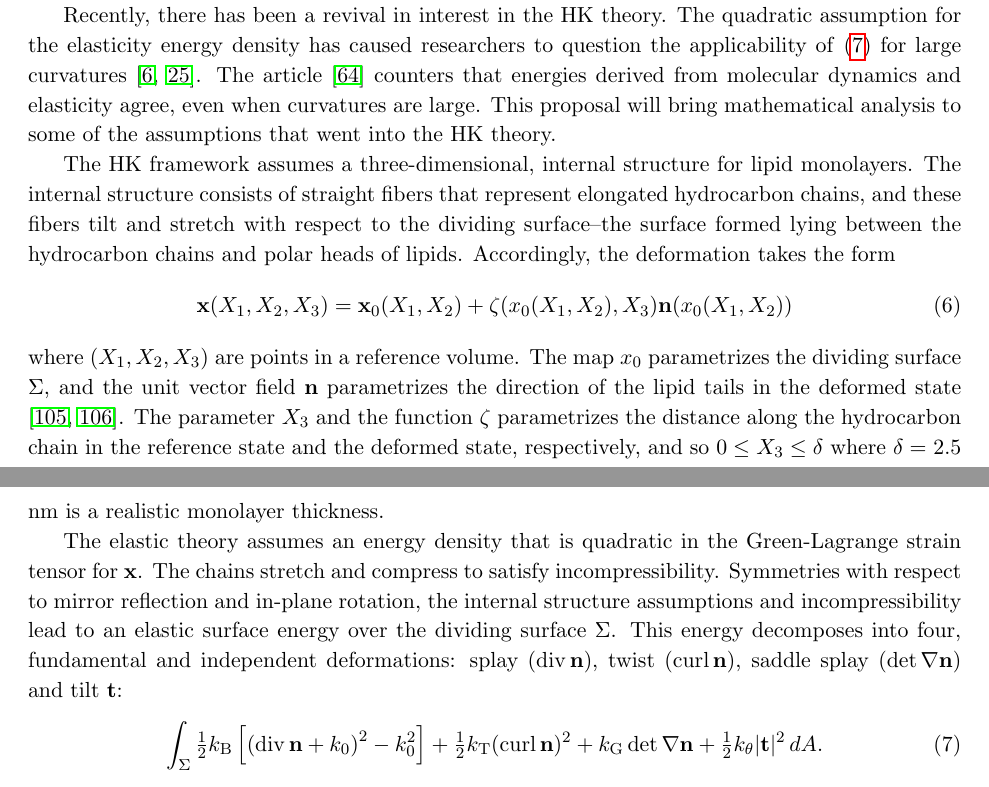
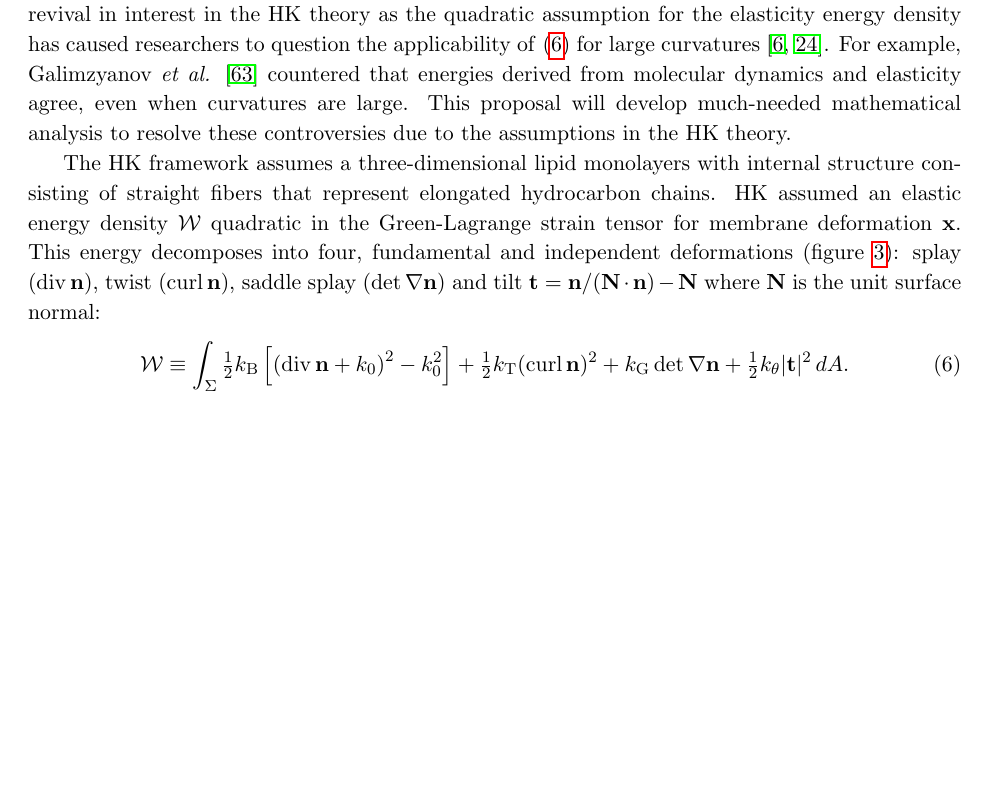
Before and after one commit to quaife/lipid_dynamics, a LaTeX document (NSF2020/Description/description.tex, which reads NSF2020/Description/specificaim1_ver2.tex): two parts of pages 6 and 7 of 36 before the commit and part of page 6 of 34 after it, the two joined at a grey line, cut so that both start at the same text, the shorter picture padded with empty space. Compiled offline with pdfLaTeX.

Commit message:
yny 1111

```diff
--- a/NSF2020/Description/specificaim1_ver2.tex
+++ b/NSF2020/Description/specificaim1_ver2.tex
@@ -52,10 +49,13 @@ and the energies calculated by these continuum studies (Figure \ref{fig:barriers
-are in agreement with barrier heights derived by molecular dynamics and experimental studies \cite{FrRoPi17}.
-
-Recently, there has been a revival in interest in the HK theory. The quadratic assumption
+%Using the HK  model as a base,
+%PI RR and collaborators calculated, for the first time in continuum theory, a least energy path for transitions between planar bilayers, a membrane stalk,
+%hemifusion diaphragm and the fusion pore \cite{RyWaCo13,RyKlYaCo16},
+%and the energies calculated by these continuum studies (Figure \ref{fig:barriers}A),
+%are in agreement with barrier heights derived by molecular dynamics and experimental studies \cite{FrRoPi17}.
+%
+Recently, there has been a revival in interest in the HK theory as the quadratic assumption
 for the elasticity energy density has caused researchers to question the applicability of \eqref{ansatz3} for large curvatures \cite{PhysRevLett.117.188102, ARGUDO20161619}.
-The article \cite{C9SM02079A} counters that energies derived from molecular dynamics and elasticity agree, even when curvatures are large.
-This proposal will bring mathematical analysis to some of the assumptions
-that went into the HK theory.
+For example, Galimzyanov {\it et al.} \cite{C9SM02079A} countered that energies derived from molecular dynamics and elasticity agree, even when curvatures are large.
+This proposal will develop much-needed mathematical analysis to resolve these controversies due to the assumptions in the HK theory.
 
 \begin{figure}
   \centering{\includegraphics[width=0.80\textwidth]{Figures/Deformations.pdf}}
@@ -63,34 +63,37 @@ that went into the HK theory.
     }
 \end{figure}
 
-The HK framework assumes a three-dimensional, internal structure for lipid monolayers.
-The internal structure consists of straight fibers that represent elongated hydrocarbon chains, and these fibers
-tilt and stretch with respect to the dividing surface--the surface formed lying between the hydrocarbon chains and polar heads of lipids.
-Accordingly, the deformation takes the form
-\begin{equation}
-  \label{LMdeformation}
-{\bf x}(X_1, X_2, X_3) = {\bf x}_0(X_1, X_2) + \zeta(x_0(X_1, X_2), X_3) {\bf n}(x_0(X_1, X_2))
-\end{equation}
-where $(X_1,X_2,X_3)$ are points in a reference volume.
-The map $x_0$ parametrizes the dividing surface $\Sigma$, and the unit vector field ${\bf n}$ parametrizes the
-direction of the lipid tails in the deformed state \cite{doi:10.1021/jp075641w,KLAUDA20083074}.
-The parameter $X_3$ and the function $\zeta$ parametrizes the distance along the hydrocarbon chain in the reference state
-and the deformed state, respectively, and so $0 \leq X_3 \leq \delta$ where $\delta = $ 2.5 nm is a realistic monolayer thickness.
-
-The elastic theory assumes an energy density that is quadratic in the Green-Lagrange strain tensor for ${\bf x}$.
-The chains stretch and compress to satisfy incompressibility.
-Symmetries with respect to mirror reflection and in-plane rotation, the internal structure assumptions and incompressibility
-lead to an elastic surface energy over the dividing surface $\Sigma$.
-This energy decomposes into four, fundamental and independent deformations:
-splay ($\Div {\bf n}$), twist ($\Curl {\bf n}$), saddle splay ($\det \nabla {\bf n}$) and tilt ${\bf t}$:
+The HK framework assumes a three-dimensional lipid monolayers with internal structure
+consisting of straight fibers that represent elongated hydrocarbon chains. HK assumed an
+elastic energy density ${\cal W}$ quadratic in the Green-Lagrange strain tensor for membrane deformation ${\bf x}$.
+%
+%
+%
+%These fibers
+%tilt and stretch with respect to the dividing surface--the surface formed lying between the hydrocarbon chains and polar heads of lipids.
+%Accordingly, the deformation takes the form
+%\begin{equation}
+%  \label{LMdeformation}
+%{\bf x}(X_1, X_2, X_3) = {\bf x}_0(X_1, X_2) + \zeta(x_0(X_1, X_2), X_3) {\bf n}(x_0(X_1, X_2))
+%\end{equation}
+%where $(X_1,X_2,X_3)$ are points in a reference volume.
+%The map $x_0$ parametrizes the dividing surface $\Sigma$, and the unit vector field ${\bf n}$ parametrizes the
+%direction of the lipid tails in the deformed state \cite{doi:10.1021/jp075641w,KLAUDA20083074}.
+%The parameter $X_3$ and the function $\zeta$ parametrizes the distance along the hydrocarbon chain in the reference state
+%and the deformed state, respectively, and so $0 \leq X_3 \leq \delta$ where $\delta = $ 2.5 nm is a realistic monolayer thickness.
+%
+%The elastic theory assumes an energy density that is quadratic in the Green-Lagrange strain tensor for ${\bf x}$.
+%The chains stretch and compress to satisfy incompressibility.
+%Symmetries with respect to mirror reflection and in-plane rotation, the internal structure assumptions and incompressibility
+%lead to an elastic surface energy over the dividing surface $\Sigma$.
+%
+This energy decomposes into four, fundamental and independent deformations  (figure~\ref{fig:deformations}):
+splay ($\Div {\bf n}$), twist ($\Curl {\bf n}$), saddle splay ($\det \nabla {\bf n}$) and tilt ${\bf t}={\bf n}/({\bf N}\cdot {\bf n}) - {\bf N}$ where ${\bf N}$ is the unit surface normal:
 \begin{equation}
 \label{ansatz3}
 \begin{aligned}
-\int_{\Sigma}
+{\cal W} \equiv \int_{\Sigma}
   \tfrac{1}{2}\KB\left[ \left( \Div {\bf n} + k_0\right)^2 - k_0^2\right]
 + \tfrac{1}{2}\KT (\Curl {\bf n})^2 + \KG  \det \nabla {\bf n} + \tfrac{1}{2}\KTH |{\bf t}|^2 \,dA.
 \end{aligned}
 \end{equation}
-Here, $(\nabla {\bf n})_{ij} = \partial_{x_j}{\bf n} \cdot {\bf e}_i$ is the surface gradient with
-orthonormal tangent vectors $\{{\bf e}_1, {\bf e}_2\}$.
-\todo[inline]{YNY and BQ: What do you call a coordinate system where the metric is the identity at one point?}
```
Also changed, not shown: NSF2020/Description/specificaim1_ver2.tex (62 more changed lines).
